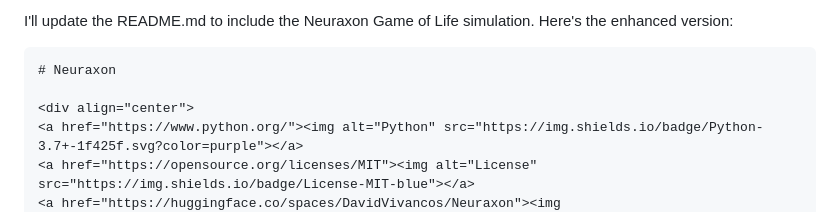
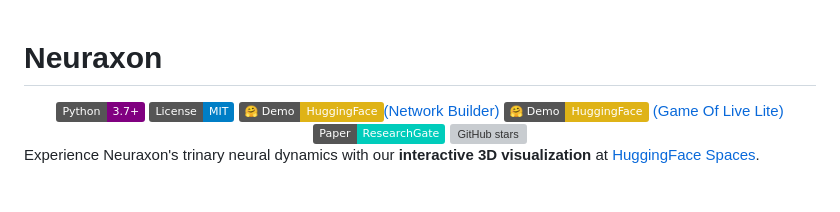
Before and after one commit to DavidVivancos/Neuraxon, a Markdown page: readme.md, the part around the change. Rendered like a GitHub page; badges without logos; grey boxes are pictures that could not be loaded.

Commit message:
Enhance README with Neuraxon Game of Life details
fix header

````diff
--- a/readme.md
+++ b/readme.md
@@ -1,6 +1,3 @@
-I'll update the README.md to include the Neuraxon Game of Life simulation. Here's the enhanced version:
-
-```markdown
 # Neuraxon
 
 <div align="center">
````
